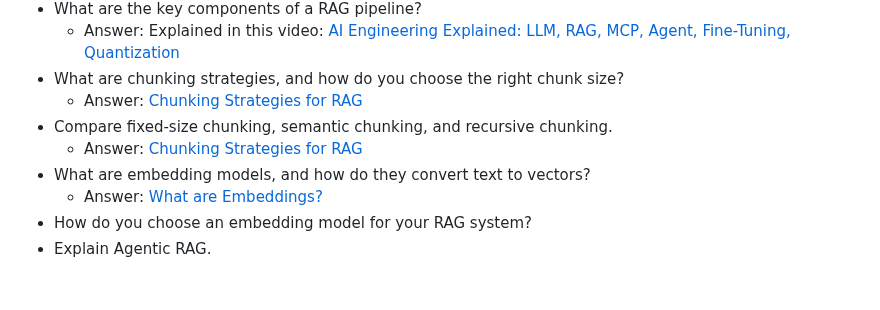
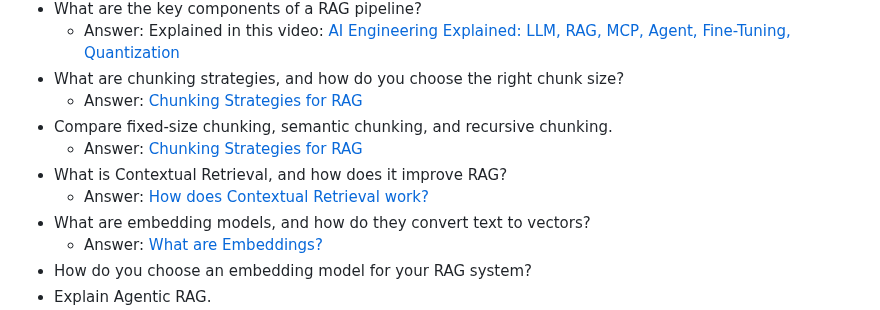
Before and after one commit to ssuvorin/ai-engineering-interview-prep, a Markdown page: README.md, the part around the change. Drawn GitHub-style; blank space fills up the shorter version.

```diff
--- a/README.md
+++ b/README.md
@@ -273,6 +273,8 @@ Learn about the LLM, RAG, MCP, Agent, Fine-tuning & Quantization: [AI Engineerin
   - Answer: [Chunking Strategies for RAG](https://outcomeschool.com/blog/chunking-strategies-for-rag)
 - Compare fixed-size chunking, semantic chunking, and recursive chunking.
   - Answer: [Chunking Strategies for RAG](https://outcomeschool.com/blog/chunking-strategies-for-rag)
+- What is Contextual Retrieval, and how does it improve RAG?
+  - Answer: [How does Contextual Retrieval work?](https://outcomeschool.com/blog/how-does-contextual-retrieval-work)
 - What are embedding models, and how do they convert text to vectors?
   - Answer: [What are Embeddings?](https://outcomeschool.com/blog/what-are-embeddings)
 - How do you choose an embedding model for your RAG system?
```
